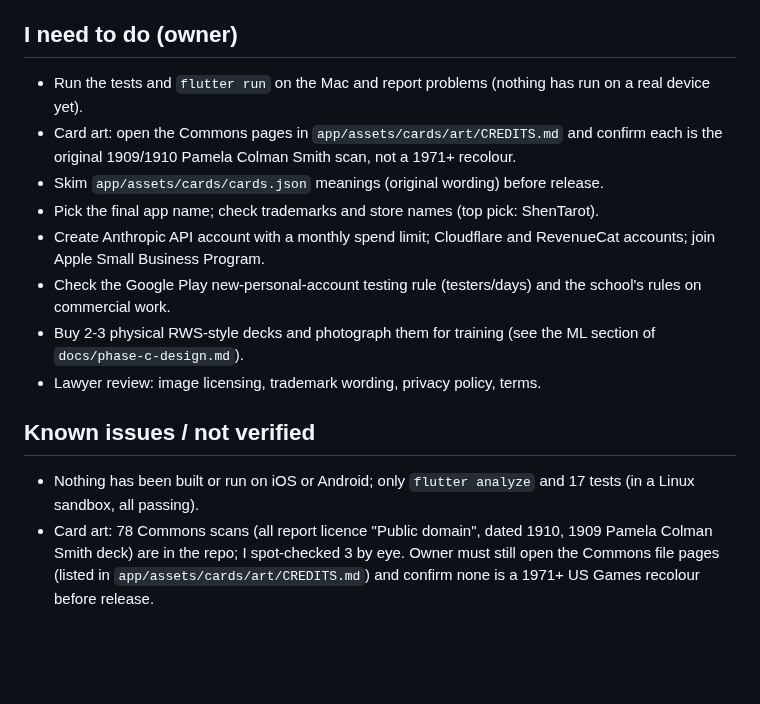
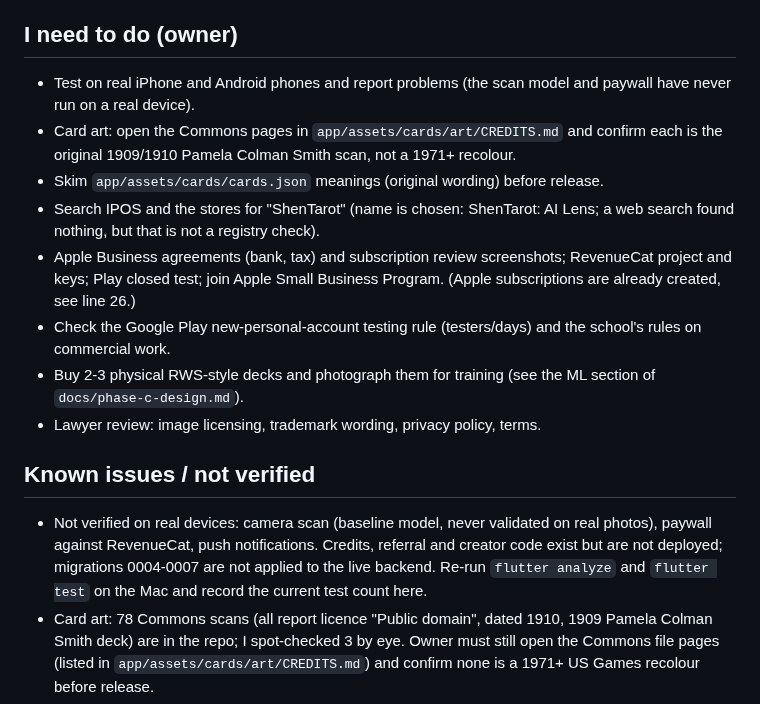
Before and after one commit to Yunlong2601/tarot-app, a Markdown page: PROGRESS.md, the part around the change. GitHub-like rendering; blank space fills up the shorter version.

Commit message:
Update PROGRESS.md: refresh owner to-dos and known issues
Co-Authored-By: Claude Sonnet 5.5 <noreply@anthropic.com>
Claude-Session: https://claude.ai/code/session_01VmCCs5GKtqmjJU6WgNqpeZ

```diff
--- a/PROGRESS.md
+++ b/PROGRESS.md
@@ -133,16 +133,16 @@ Google Play prep (branch `google-play-prep`): app id `com.shentech.shentarot`, u
 - `flutter doctor`: CocoaPods missing (needed for iOS builds because `tflite_flutter` has no Swift Package Manager support; the macOS system Ruby 2.6 could not install it, so use Homebrew or a newer Ruby), and no Android SDK.
 
 ## I need to do (owner)
-- Run the tests and `flutter run` on the Mac and report problems (nothing has run on a real device yet).
+- Test on real iPhone and Android phones and report problems (the scan model and paywall have never run on a real device).
 - Card art: open the Commons pages in `app/assets/cards/art/CREDITS.md` and confirm each is the original 1909/1910 Pamela Colman Smith scan, not a 1971+ recolour.
 - Skim `app/assets/cards/cards.json` meanings (original wording) before release.
-- Pick the final app name; check trademarks and store names (top pick: ShenTarot).
-- Create Anthropic API account with a monthly spend limit; Cloudflare and RevenueCat accounts; join Apple Small Business Program.
+- Search IPOS and the stores for "ShenTarot" (name is chosen: ShenTarot: AI Lens; a web search found nothing, but that is not a registry check).
+- Apple Business agreements (bank, tax) and subscription review screenshots; RevenueCat project and keys; Play closed test; join Apple Small Business Program. (Apple subscriptions are already created, see line 26.)
 - Check the Google Play new-personal-account testing rule (testers/days) and the school's rules on commercial work.
 - Buy 2-3 physical RWS-style decks and photograph them for training (see the ML section of `docs/phase-c-design.md`).
 - Lawyer review: image licensing, trademark wording, privacy policy, terms.
 
 ## Known issues / not verified
-- Nothing has been built or run on iOS or Android; only `flutter analyze` and 17 tests (in a Linux sandbox, all passing).
+- Not verified on real devices: camera scan (baseline model, never validated on real photos), paywall against RevenueCat, push notifications. Credits, referral and creator code exist but are not deployed; migrations 0004-0007 are not applied to the live backend. Re-run `flutter analyze` and `flutter test` on the Mac and record the current test count here.
 - Card art: 78 Commons scans (all report licence "Public domain", dated 1910, 1909 Pamela Colman Smith deck) are in the repo; I spot-checked 3 by eye. Owner must still open the Commons file pages (listed in `app/assets/cards/art/CREDITS.md`) and confirm none is a 1971+ US Games recolour before release.
 - Store fees, prices and policies in the plan were checked on the web on 2026-10-16 and must be re-verified before launch.
```
